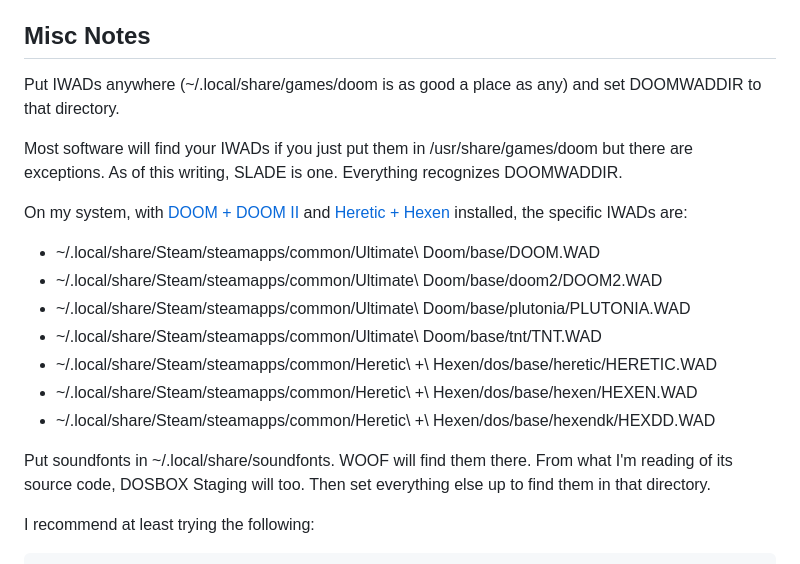
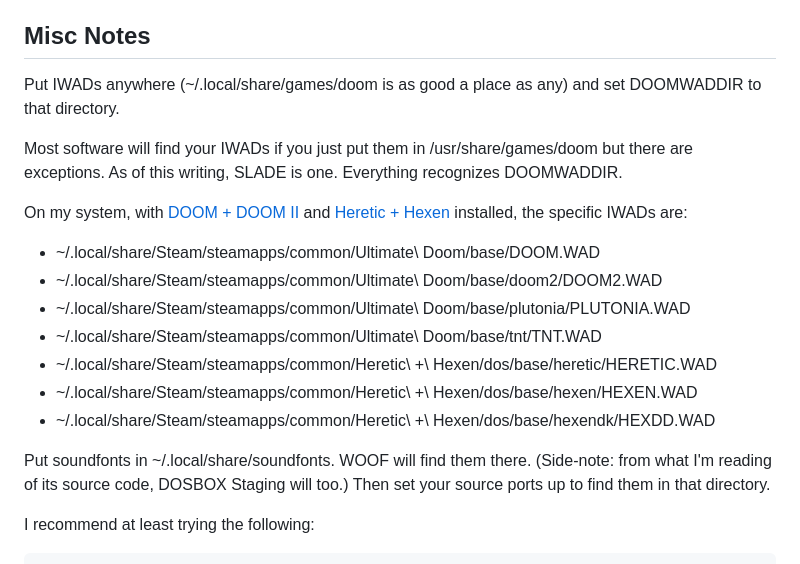
Before and after one commit to duganchen/rundoom, a Markdown page: README.md, the part around one of its changes. Drawn GitHub-style.

```diff
--- a/README.md
+++ b/README.md
@@ -76,11 +74,9 @@ Set the RUNDOOMPRESETS to be the path to the json file you're using for the pres
 
 ## Misc Notes
 
-Put IWADs anywhere (~/.local/share/games/doom is as good a place as any)
-and set DOOMWADDIR to that directory.
+Put IWADs anywhere (~/.local/share/games/doom is as good a place as any) and set DOOMWADDIR to that directory.
 
-Most software will find your IWADs if you just put them in /usr/share/games/doom but there are exceptions. As of this writing, SLADE is one.
-Everything recognizes DOOMWADDIR.
+Most software will find your IWADs if you just put them in /usr/share/games/doom but there are exceptions. As of this writing, SLADE is one. Everything recognizes DOOMWADDIR.
 
 On my system, with [DOOM + DOOM II](https://store.steampowered.com/app/2280/DOOM__DOOM_II/) and [Heretic + Hexen](https://store.steampowered.com/app/3286930/Heretic__Hexen/) installed, the specific IWADs are:
 
@@ -92,9 +88,7 @@ On my system, with [DOOM + DOOM II](https://store.steampowered.com/app/2280/DOOM
 * ~/.local/share/Steam/steamapps/common/Heretic\ +\ Hexen/dos/base/hexen/HEXEN.WAD
 * ~/.local/share/Steam/steamapps/common/Heretic\ +\ Hexen/dos/base/hexendk/HEXDD.WAD
 
-Put soundfonts in ~/.local/share/soundfonts. WOOF will find them there.
-From what I'm reading of its source code, DOSBOX Staging will too. Then
-set everything else up to find them in that directory.
+Put soundfonts in ~/.local/share/soundfonts. WOOF will find them there. (Side-note: from what I'm reading of its source code, DOSBOX Staging will too.) Then set your source ports up to find them in that directory.
 
 I recommend at least trying the following:
 
```
Also changed, not shown: other parts of README.md (+11 -13 lines), screenshots/rundoom_picker.png (deleted), screenshots/zenity.png (added), 1 other file.
